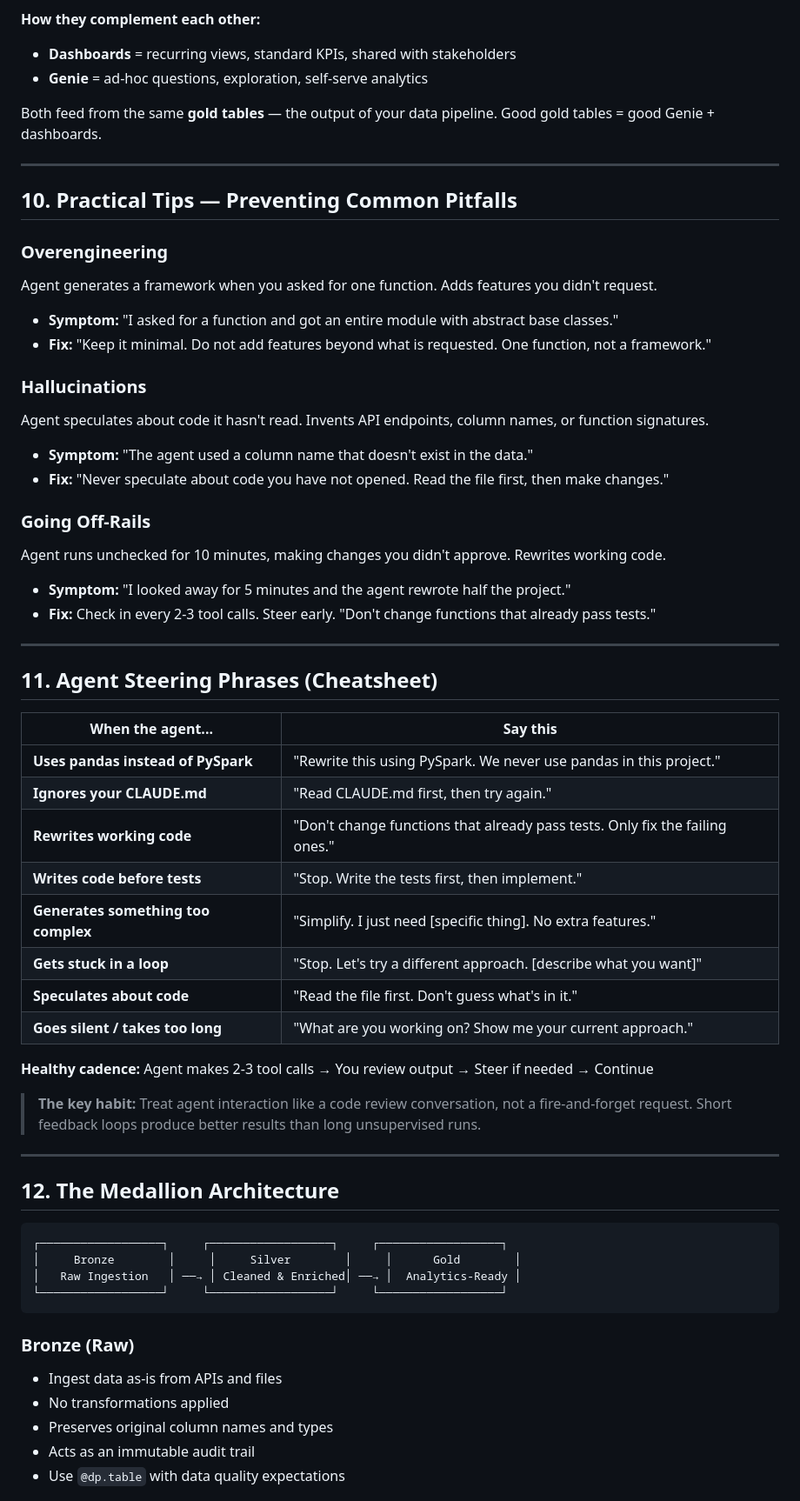
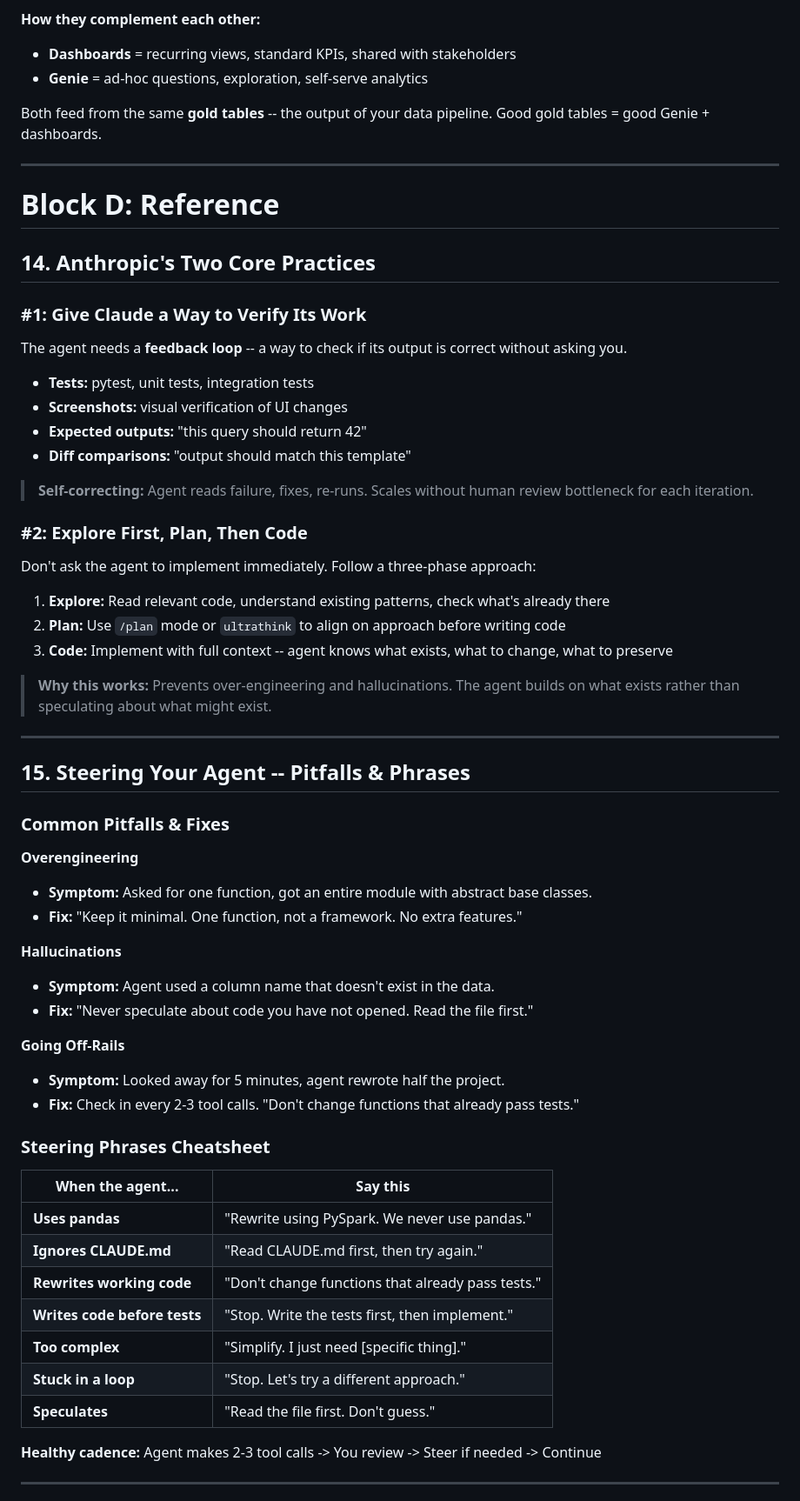
Before and after one commit to dgokeeffe/coles-vibe-workshop, a Markdown page: VIBE-CODING-GUIDE.md, the part around one of its changes. Shown at 87% size. Drawn GitHub-style.

````diff
--- a/VIBE-CODING-GUIDE.md
+++ b/VIBE-CODING-GUIDE.md
@@ -403,68 +438,66 @@ Auto-generated dashboards that understand your data. Describe a visualization in
 - **Dashboards** = recurring views, standard KPIs, shared with stakeholders
 - **Genie** = ad-hoc questions, exploration, self-serve analytics
 
-Both feed from the same **gold tables** — the output of your data pipeline. Good gold tables = good Genie + dashboards.
+Both feed from the same **gold tables** -- the output of your data pipeline. Good gold tables = good Genie + dashboards.
 
 ---
 
-## 10. Practical Tips — Preventing Common Pitfalls
+# Block D: Reference
 
-### Overengineering
+## 14. Anthropic's Two Core Practices
 
-Agent generates a framework when you asked for one function. Adds features you didn't request.
+### #1: Give Claude a Way to Verify Its Work
 
-- **Symptom:** "I asked for a function and got an entire module with abstract base classes."
-- **Fix:** "Keep it minimal. Do not add features beyond what is requested. One function, not a framework."
+The agent needs a **feedback loop** -- a way to check if its output is correct without asking you.
 
-### Hallucinations
+- **Tests:** pytest, unit tests, integration tests
+- **Screenshots:** visual verification of UI changes
+- **Expected outputs:** "this query should return 42"
+- **Diff comparisons:** "output should match this template"
 
-Agent speculates about code it hasn't read. Invents API endpoints, column names, or function signatures.
+> **Self-correcting:** Agent reads failure, fixes, re-runs. Scales without human review bottleneck for each iteration.
 
-- **Symptom:** "The agent used a column name that doesn't exist in the data."
-- **Fix:** "Never speculate about code you have not opened. Read the file first, then make changes."
+### #2: Explore First, Plan, Then Code
 
-### Going Off-Rails
+Don't ask the agent to implement immediately. Follow a three-phase approach:
 
-Agent runs unchecked for 10 minutes, making changes you didn't approve. Rewrites working code.
+1. **Explore:** Read relevant code, understand existing patterns, check what's already there
+2. **Plan:** Use `/plan` mode or `ultrathink` to align on approach before writing code
+3. **Code:** Implement with full context -- agent knows what exists, what to change, what to preserve
 
-- **Symptom:** "I looked away for 5 minutes and the agent rewrote half the project."
-- **Fix:** Check in every 2-3 tool calls. Steer early. "Don't change functions that already pass tests."
+> **Why this works:** Prevents over-engineering and hallucinations. The agent builds on what exists rather than speculating about what might exist.
 
 ---
 
-## 11. Agent Steering Phrases (Cheatsheet)
+## 15. Steering Your Agent -- Pitfalls & Phrases
+
+### Common Pitfalls & Fixes
+
+**Overengineering**
+- **Symptom:** Asked for one function, got an entire module with abstract base classes.
+- **Fix:** "Keep it minimal. One function, not a framework. No extra features."
+
+**Hallucinations**
+- **Symptom:** Agent used a column name that doesn't exist in the data.
+- **Fix:** "Never speculate about code you have not opened. Read the file first."
+
+**Going Off-Rails**
+- **Symptom:** Looked away for 5 minutes, agent rewrote half the project.
+- **Fix:** Check in every 2-3 tool calls. "Don't change functions that already pass tests."
+
+### Steering Phrases Cheatsheet
 
 | When the agent... | Say this |
 |---|---|
-| **Uses pandas instead of PySpark** | "Rewrite this using PySpark. We never use pandas in this project." |
-| **Ignores your CLAUDE.md** | "Read CLAUDE.md first, then try again." |
-| **Rewrites working code** | "Don't change functions that already pass tests. Only fix the failing ones." |
+| **Uses pandas** | "Rewrite using PySpark. We never use pandas." |
+| **Ignores CLAUDE.md** | "Read CLAUDE.md first, then try again." |
+| **Rewrites working code** | "Don't change functions that already pass tests." |
 | **Writes code before tests** | "Stop. Write the tests first, then implement." |
-| **Generates something too complex** | "Simplify. I just need [specific thing]. No extra features." |
-| **Gets stuck in a loop** | "Stop. Let's try a different approach. [describe what you want]" |
-| **Speculates about code** | "Read the file first. Don't guess what's in it." |
-| **Goes silent / takes too long** | "What are you working on? Show me your current approach." |
+| **Too complex** | "Simplify. I just need [specific thing]." |
+| **Stuck in a loop** | "Stop. Let's try a different approach." |
+| **Speculates** | "Read the file first. Don't guess." |
 
-**Healthy cadence:** Agent makes 2-3 tool calls → You review output → Steer if needed → Continue
-
-> **The key habit:** Treat agent interaction like a code review conversation, not a fire-and-forget request. Short feedback loops produce better results than long unsupervised runs.
+**Healthy cadence:** Agent makes 2-3 tool calls -> You review -> Steer if needed -> Continue
 
 ---
 
-## 12. The Medallion Architecture
-
-```
-┌──────────────────┐     ┌──────────────────┐     ┌──────────────────┐
-│     Bronze        │     │     Silver        │     │      Gold        │
-│   Raw Ingestion   │ ──→ │ Cleaned & Enriched│ ──→ │  Analytics-Ready │
-└──────────────────┘     └──────────────────┘     └──────────────────┘
-```
-
-### Bronze (Raw)
-
-- Ingest data as-is from APIs and files
-- No transformations applied
-- Preserves original column names and types
-- Acts as an immutable audit trail
-- Use `@dp.table` with data quality expectations
-
````
Also changed, not shown: other parts of VIBE-CODING-GUIDE.md (+204 -181 lines).
